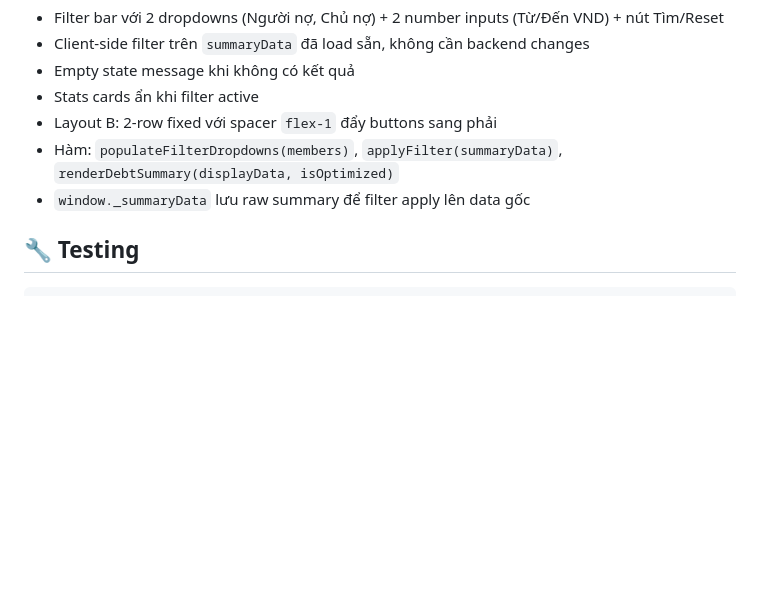
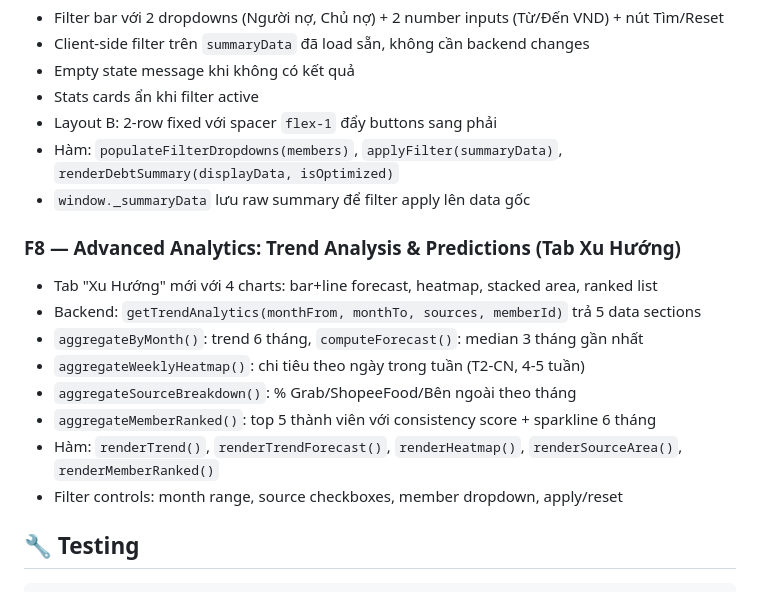
Before and after one commit to th5tuananh/quan_ly_chi_tieu_team, a Markdown page: CLAUDE.md, the part around the change. Drawn GitHub-style; blank space fills up the shorter version.

````diff
--- a/CLAUDE.md
+++ b/CLAUDE.md
@@ -162,6 +162,16 @@ Xác nhận "đã trả hết"
 - Hàm: `populateFilterDropdowns(members)`, `applyFilter(summaryData)`, `renderDebtSummary(displayData, isOptimized)`
 - `window._summaryData` lưu raw summary để filter apply lên data gốc
 
+### F8 — Advanced Analytics: Trend Analysis & Predictions (Tab Xu Hướng)
+- Tab "Xu Hướng" mới với 4 charts: bar+line forecast, heatmap, stacked area, ranked list
+- Backend: `getTrendAnalytics(monthFrom, monthTo, sources, memberId)` trả 5 data sections
+- `aggregateByMonth()`: trend 6 tháng, `computeForecast()`: median 3 tháng gần nhất
+- `aggregateWeeklyHeatmap()`: chi tiêu theo ngày trong tuần (T2-CN, 4-5 tuần)
+- `aggregateSourceBreakdown()`: % Grab/ShopeeFood/Bên ngoài theo tháng
+- `aggregateMemberRanked()`: top 5 thành viên với consistency score + sparkline 6 tháng
+- Hàm: `renderTrend()`, `renderTrendForecast()`, `renderHeatmap()`, `renderSourceArea()`, `renderMemberRanked()`
+- Filter controls: month range, source checkboxes, member dropdown, apply/reset
+
 ## 🔧 Testing
 ```bash
 node test/test-utils.js && node test/test-trend.js
````
Also changed, not shown: README.md (+13 -6 lines), 1 other file.
